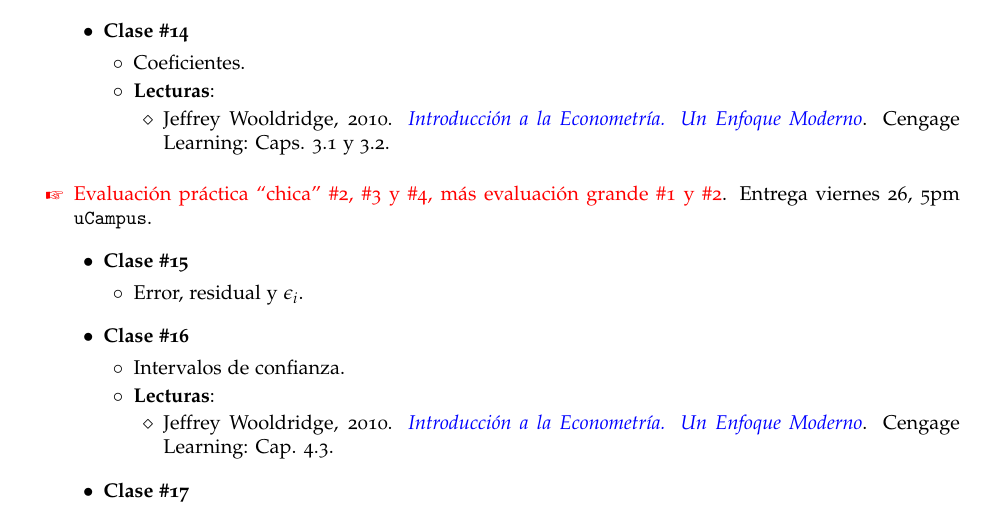
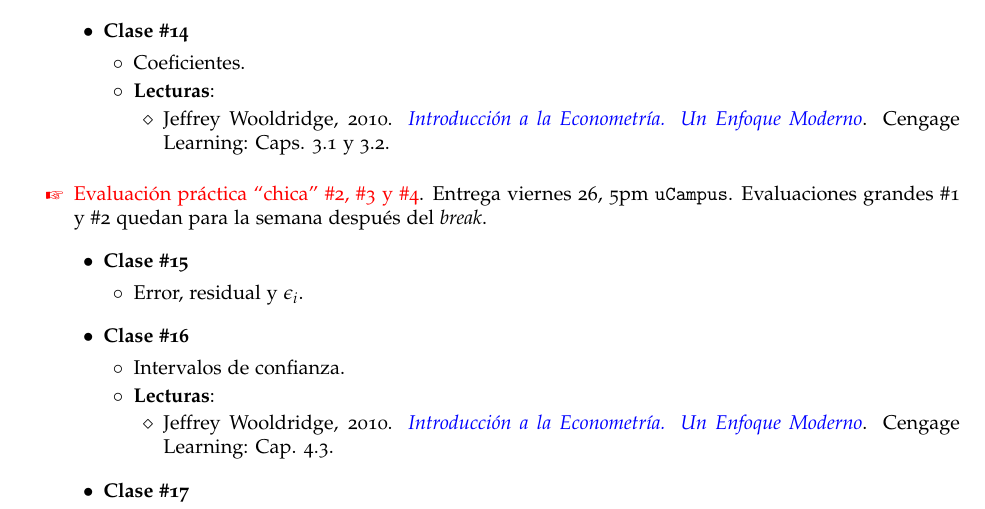
Before and after one commit to hbahamonde/Metodos_Cuanti_I, a LaTeX document (Bahamonde_Metodos_Cuanti_I.tex): part of page 7 of 10, cut so that both start at the same text. The pictures show the PDF file Bahamonde_Metodos_Cuanti_I.pdf that the author committed with the source.

Commit message:
deja tareas grandes para despues del break

```diff
--- a/Bahamonde_Metodos_Cuanti_I.tex
+++ b/Bahamonde_Metodos_Cuanti_I.tex
@@ -584,7 +584,7 @@ Cada semana te reunir\'as con tu ayudante (``TA'') v\'ia Zoom. Ah\'i tendr\'as o
 			\end{itemize}
 
 
-{\color{red}\item[\Pointinghand] Evaluaci\'on pr\'actica ``chica'' \#2, \#3 y \#4, m\'as evaluaci\'on grande \#1 y \#2}. Entrega viernes 26, 5pm \texttt{uCampus}.
+{\color{red}\item[\Pointinghand] Evaluaci\'on pr\'actica ``chica'' \#2, \#3 y \#4}. Entrega viernes 26, 5pm \texttt{uCampus}. Evaluaciones grandes \#1 y \#2 quedan para la semana despu\'es del \emph{break}.
 
 			\begin{itemize}
 				\item[$\bullet$] {\bf Clase \#15}
```
Also changed, not shown: Bahamonde_Metodos_Cuanti_I.pdf.
